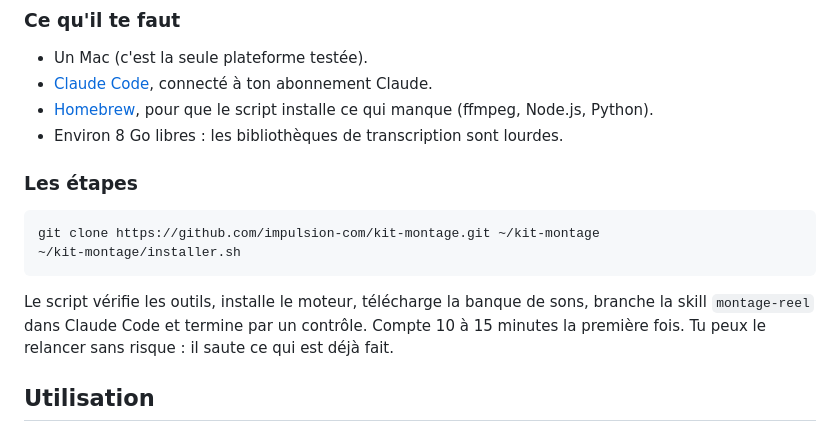
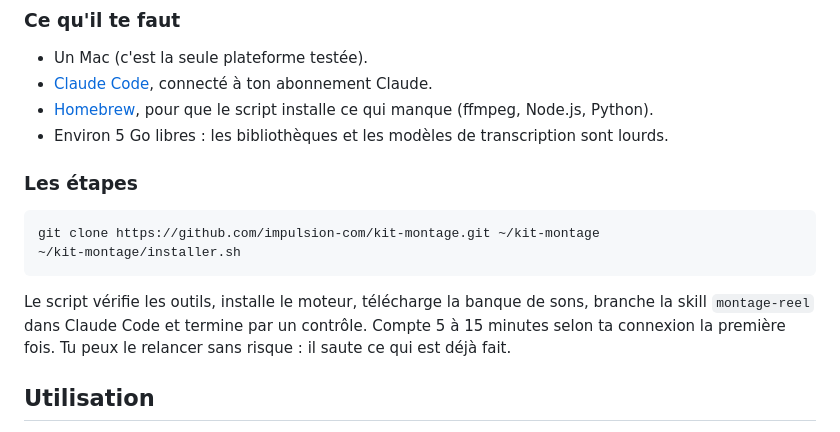
Before and after one commit to impulsion-com/kit-montage, a Markdown page: README.md, the part around the change. Rendered like a GitHub page.

Commit message:
docs: espace disque et durée d'installation mesurés
Co-Authored-By: Claude Opus 5.5 <noreply@anthropic.com>

````diff
--- a/README.md
+++ b/README.md
@@ -19,7 +19,7 @@ Le plus simple : ouvre Claude Code et demande-lui
 - Un Mac (c'est la seule plateforme testée).
 - [Claude Code](https://claude.com/claude-code), connecté à ton abonnement Claude.
 - [Homebrew](https://brew.sh), pour que le script installe ce qui manque (ffmpeg, Node.js, Python).
-- Environ 8 Go libres : les bibliothèques de transcription sont lourdes.
+- Environ 5 Go libres : les bibliothèques et les modèles de transcription sont lourds.
 
 ### Les étapes
 
@@ -29,7 +29,7 @@ git clone https://github.com/impulsion-com/kit-montage.git ~/kit-montage
 ```
 
 Le script vérifie les outils, installe le moteur, télécharge la banque de sons, branche la
-skill `montage-reel` dans Claude Code et termine par un contrôle. Compte 10 à 15 minutes la
+skill `montage-reel` dans Claude Code et termine par un contrôle. Compte 5 à 15 minutes selon ta connexion la
 première fois. Tu peux le relancer sans risque : il saute ce qui est déjà fait.
 
 ## Utilisation
````
